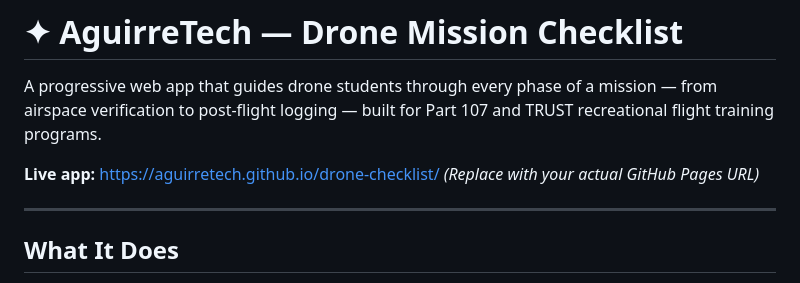
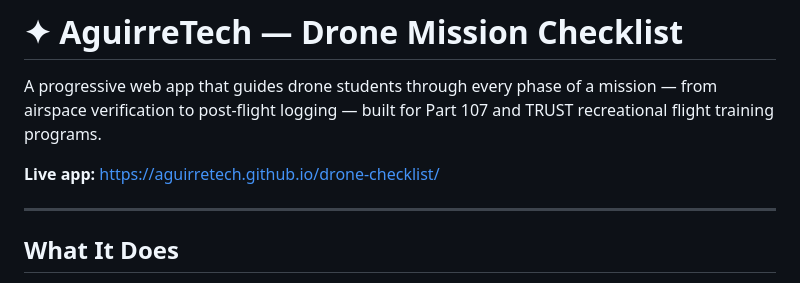
Before and after one commit to AguirreTech/drone-checklist, a Markdown page: README.md, the part around the change. GitHub-like rendering.

Commit message:
Update README — live URL

```diff
--- a/README.md
+++ b/README.md
@@ -3,7 +3,6 @@
 A progressive web app that guides drone students through every phase of a mission — from airspace verification to post-flight logging — built for Part 107 and TRUST recreational flight training programs.
 
 **Live app:** [https://aguirretech.github.io/drone-checklist/](https://aguirretech.github.io/drone-checklist/)
-*(Replace with your actual GitHub Pages URL)*
 
 ---
 
```
